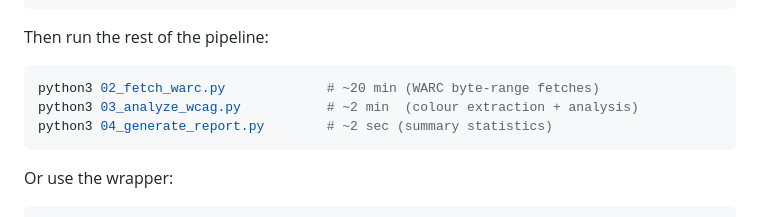
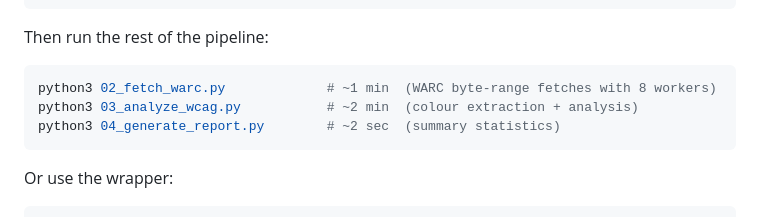
Before and after one commit to thunderpoot/wcag-audit, a Markdown page: README.md, the part around the change. GitHub-like rendering.

````diff
--- a/README.md
+++ b/README.md
@@ -58,9 +58,9 @@ python3 01_fetch_index.py --mode=auto --database=my_wcag --setup
 Then run the rest of the pipeline:
 
 ```bash
-python3 02_fetch_warc.py             # ~20 min (WARC byte-range fetches)
+python3 02_fetch_warc.py             # ~1 min  (WARC byte-range fetches with 8 workers)
 python3 03_analyze_wcag.py           # ~2 min  (colour extraction + analysis)
-python3 04_generate_report.py        # ~2 sec (summary statistics)
+python3 04_generate_report.py        # ~2 sec  (summary statistics)
 ```
 
 Or use the wrapper:
````
